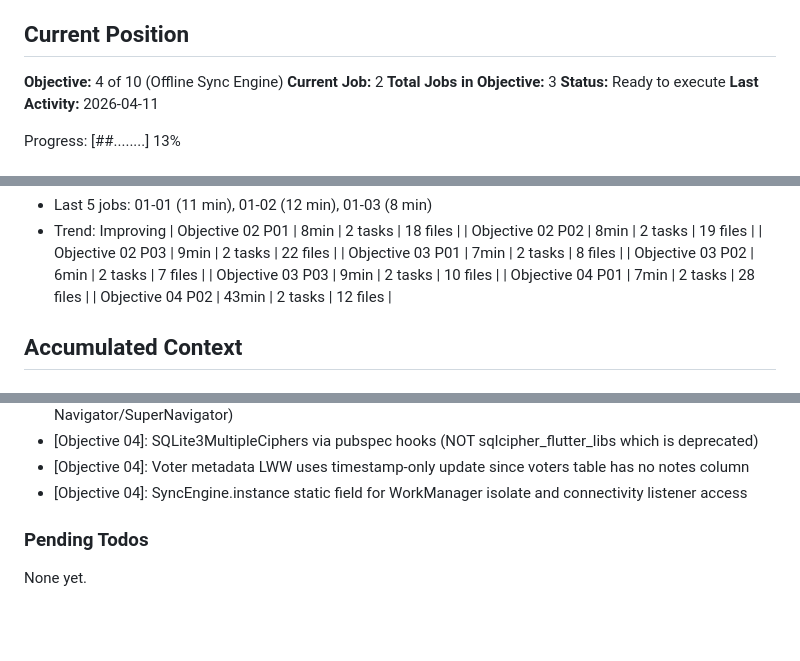
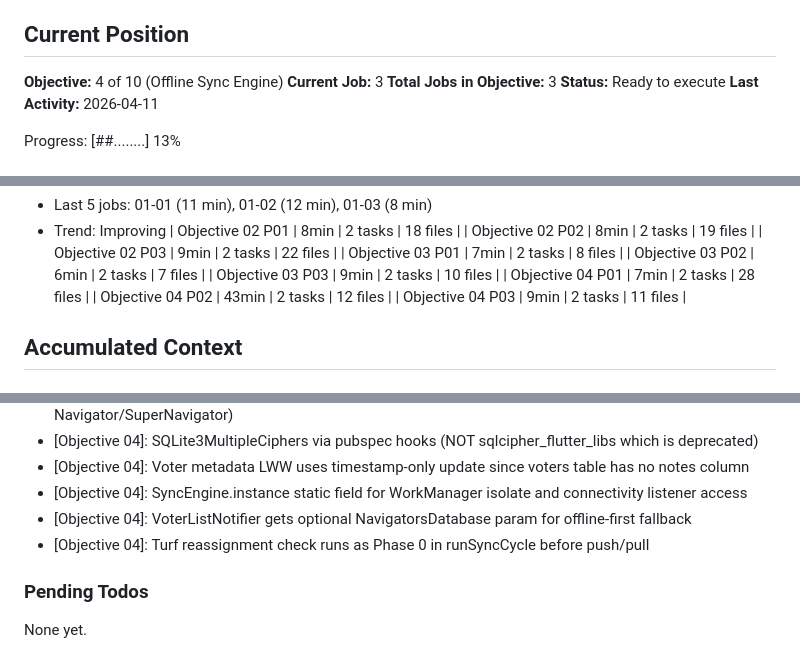
Before and after one commit to AO-Cyber-Systems/navigators, a Markdown page: .planning/STATE.md, 3 parts joined by grey strips. Drawn GitHub-style; blank space fills up the shorter version.

Commit message:
docs(04-03): complete sync status UI + offline-first TRD
Co-Authored-By: Claude Opus 4.6 (1M context) <noreply@anthropic.com>

```diff
--- a/.planning/STATE.md
+++ b/.planning/STATE.md
@@ -10,7 +10,7 @@ See: .planning/PROJECT.md (updated 2026-04-10)
 ## Current Position
 
 **Objective:** 4 of 10 (Offline Sync Engine)
-**Current Job:** 2
+**Current Job:** 3
 **Total Jobs in Objective:** 3
 **Status:** Ready to execute
 **Last Activity:** 2026-04-11
@@ -41,6 +41,7 @@ Progress: [##........] 13%
 | Objective 03 P03 | 9min | 2 tasks | 10 files |
 | Objective 04 P01 | 7min | 2 tasks | 28 files |
 | Objective 04 P02 | 43min | 2 tasks | 12 files |
+| Objective 04 P03 | 9min | 2 tasks | 11 files |
 
 ## Accumulated Context
 
@@ -83,6 +84,8 @@ Recent decisions affecting current work:
 - [Objective 04]: SQLite3MultipleCiphers via pubspec hooks (NOT sqlcipher_flutter_libs which is deprecated)
 - [Objective 04]: Voter metadata LWW uses timestamp-only update since voters table has no notes column
 - [Objective 04]: SyncEngine.instance static field for WorkManager isolate and connectivity listener access
+- [Objective 04]: VoterListNotifier gets optional NavigatorsDatabase param for offline-first fallback
+- [Objective 04]: Turf reassignment check runs as Phase 0 in runSyncCycle before push/pull
 
 ### Pending Todos
 
```
Also changed, not shown: .planning/REQUIREMENTS.md (+4 -4 lines), 1 other file.
